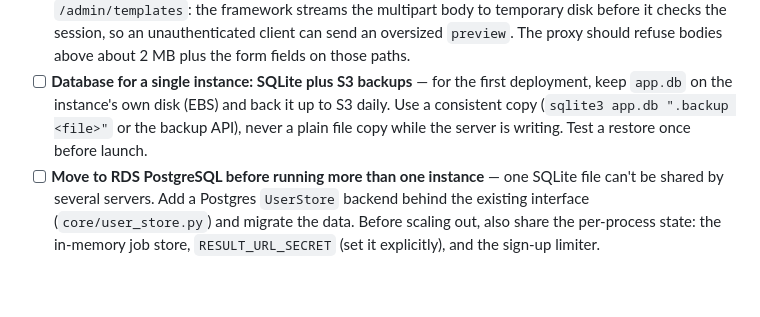
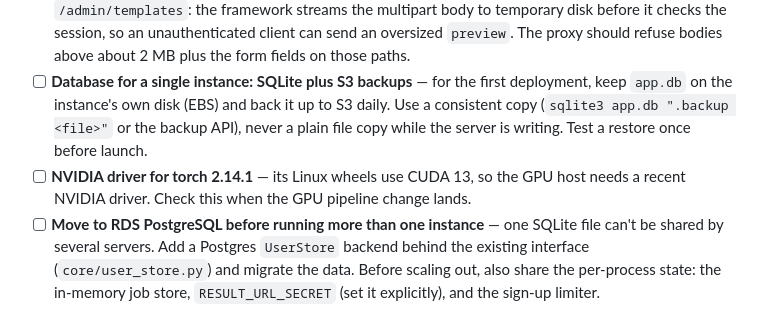
Before and after one commit to ssrinathraju/image_edit, a Markdown page: todo.md, the part around the change. Rendered like a GitHub page; blank space fills up the shorter version.

Commit message:
docs: note the NVIDIA driver need for torch 2.14.1 in the deployment checklist
Co-Authored-By: Claude Opus 5.5 <noreply@anthropic.com>

```diff
--- a/todo.md
+++ b/todo.md
@@ -56,6 +56,7 @@ Items deferred from PR #1 review. None block the merge.
 
 - [ ] **Cap the request body size at the proxy** — the multipart body of `POST /generations` is received by the framework before the handler runs. The quota pre-check saves the read and decode, not the transfer, so the proxy should refuse bodies above the 40 MB total. The same holds for `POST` and `PATCH` on `/admin/templates`: the framework streams the multipart body to temporary disk before it checks the session, so an unauthenticated client can send an oversized `preview`. The proxy should refuse bodies above about 2 MB plus the form fields on those paths.
 - [ ] **Database for a single instance: SQLite plus S3 backups** — for the first deployment, keep `app.db` on the instance's own disk (EBS) and back it up to S3 daily. Use a consistent copy (`sqlite3 app.db ".backup <file>"` or the backup API), never a plain file copy while the server is writing. Test a restore once before launch.
+- [ ] **NVIDIA driver for torch 2.14.1** — its Linux wheels use CUDA 13, so the GPU host needs a recent NVIDIA driver. Check this when the GPU pipeline change lands.
 - [ ] **Move to RDS PostgreSQL before running more than one instance** — one SQLite file can't be shared by several servers. Add a Postgres `UserStore` backend behind the existing interface (`core/user_store.py`) and migrate the data. Before scaling out, also share the per-process state: the in-memory job store, `RESULT_URL_SECRET` (set it explicitly), and the sign-up limiter.
 
 ## Before enabling countries other than India
```
